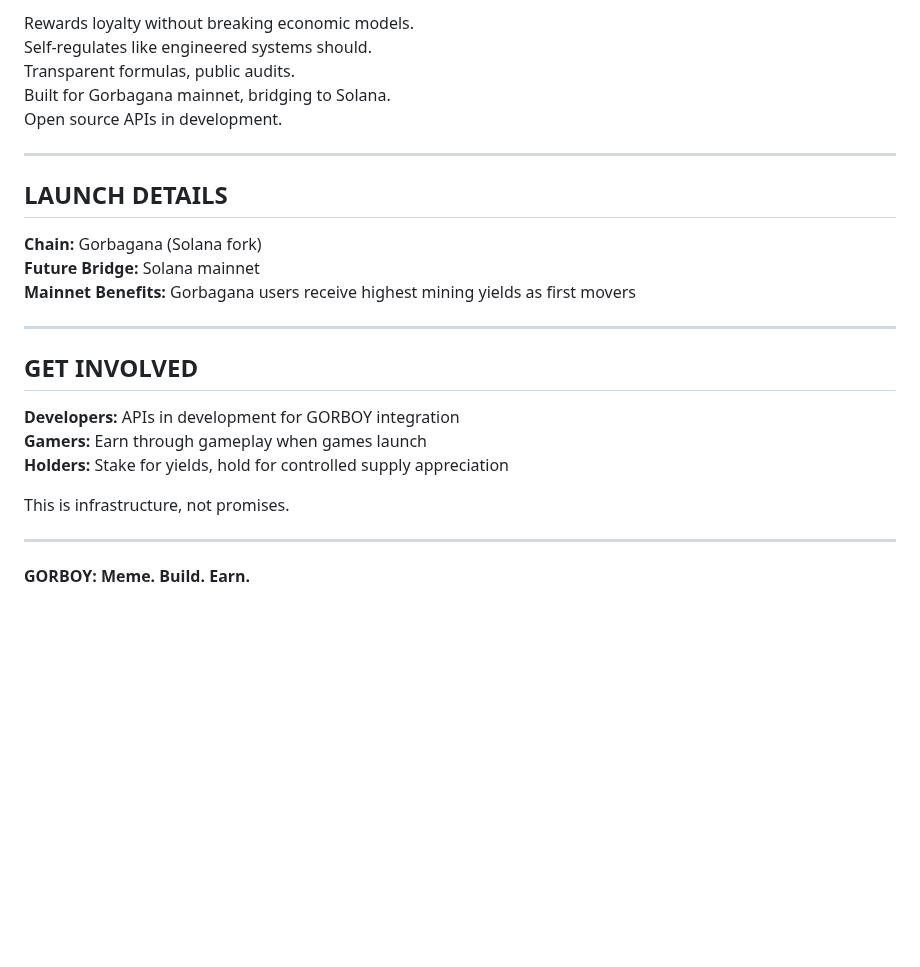
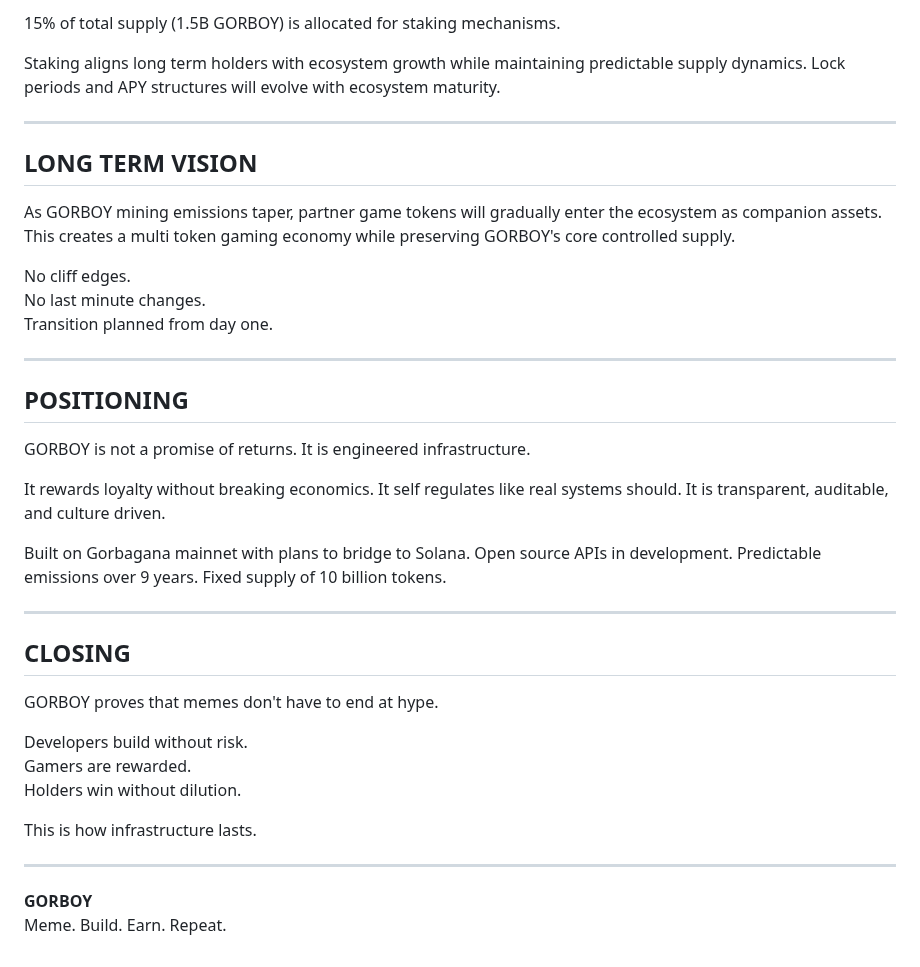
Before and after one commit to iamabotama/gor-boy-list, a Markdown page: GORBOY_Tokenomics_Whitepaper.md, the part around one of its changes. Rendered like a GitHub page; blank space fills up the shorter version.

```diff
--- a/GORBOY_Tokenomics_Whitepaper.md
+++ b/GORBOY_Tokenomics_Whitepaper.md
@@ -137,28 +185,41 @@ By year 9, as mining rewards taper, GORBOY will introduce companion tokens from
 
-Rewards loyalty without breaking economic models.
-Self-regulates like engineered systems should.
-Transparent formulas, public audits.
-Built for Gorbagana mainnet, bridging to Solana.
-Open source APIs in development.
+15% of total supply (1.5B GORBOY) is allocated for staking mechanisms.
+
+Staking aligns long term holders with ecosystem growth while maintaining predictable supply dynamics. Lock periods and APY structures will evolve with ecosystem maturity.
 
 ---
 
-## LAUNCH DETAILS
+## LONG TERM VISION
 
-**Chain:** Gorbagana (Solana fork)
-**Future Bridge:** Solana mainnet
-**Mainnet Benefits:** Gorbagana users receive highest mining yields as first movers
+As GORBOY mining emissions taper, partner game tokens will gradually enter the ecosystem as companion assets. This creates a multi token gaming economy while preserving GORBOY's core controlled supply.
+
+No cliff edges.
+No last minute changes.
+Transition planned from day one.
 
 ---
 
-## GET INVOLVED
+## POSITIONING
 
-**Developers:** APIs in development for GORBOY integration
-**Gamers:** Earn through gameplay when games launch
-**Holders:** Stake for yields, hold for controlled supply appreciation
+GORBOY is not a promise of returns. It is engineered infrastructure.
 
-This is infrastructure, not promises.
+It rewards loyalty without breaking economics. It self regulates like real systems should. It is transparent, auditable, and culture driven.
+
+Built on Gorbagana mainnet with plans to bridge to Solana. Open source APIs in development. Predictable emissions over 9 years. Fixed supply of 10 billion tokens.
 
 ---
 
-**GORBOY: Meme. Build. Earn.**
+## CLOSING
+
+GORBOY proves that memes don't have to end at hype.
+
+Developers build without risk.
+Gamers are rewarded.
+Holders win without dilution.
+
+This is how infrastructure lasts.
+
+---
+
+**GORBOY**
+Meme. Build. Earn. Repeat.
```
Also changed, not shown: other parts of GORBOY_Tokenomics_Whitepaper.md (+99 -51 lines).
